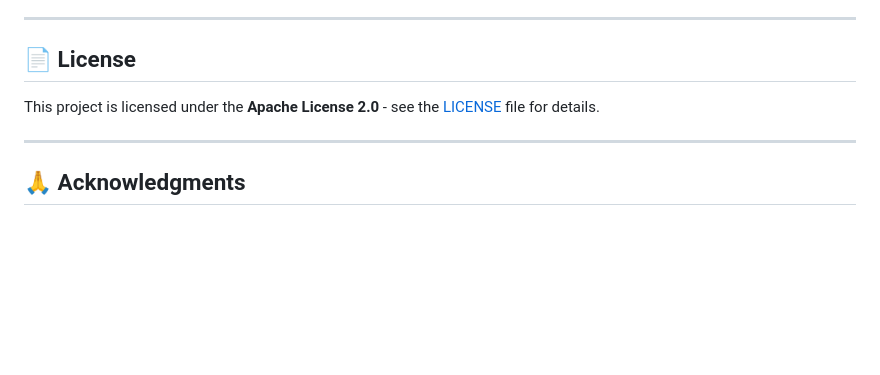
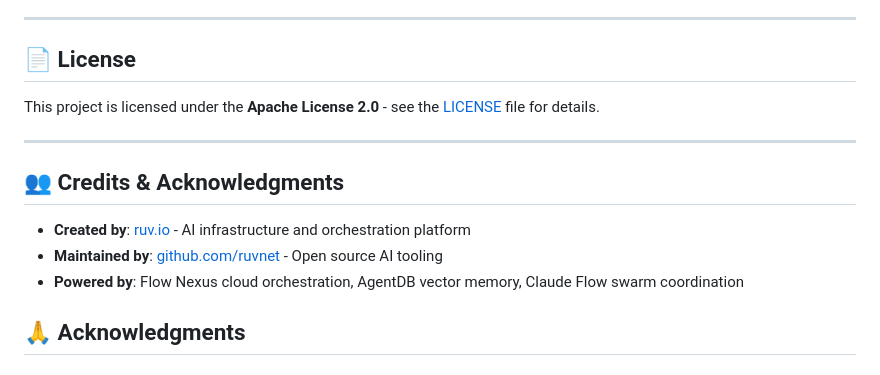
Before and after one commit to agenticsorg/lean-agentic, a Markdown page: README.md, the part around the change. Drawn GitHub-style; blank space fills up the shorter version.

Commit message:
Add ruv.io and github.com/ruvnet credits to README
🚀 Generated with Claude Code
Co-Authored-By: Claude <noreply@anthropic.com>

```diff
--- a/README.md
+++ b/README.md
@@ -755,6 +755,12 @@ This project is licensed under the **Apache License 2.0** - see the [LICENSE](LI
 
 ---
 
+## 👥 Credits & Acknowledgments
+
+- **Created by**: [ruv.io](https://ruv.io) - AI infrastructure and orchestration platform
+- **Maintained by**: [github.com/ruvnet](https://github.com/ruvnet) - Open source AI tooling
+- **Powered by**: Flow Nexus cloud orchestration, AgentDB vector memory, Claude Flow swarm coordination
+
 ## 🙏 Acknowledgments
 
 ### Technologies
```
